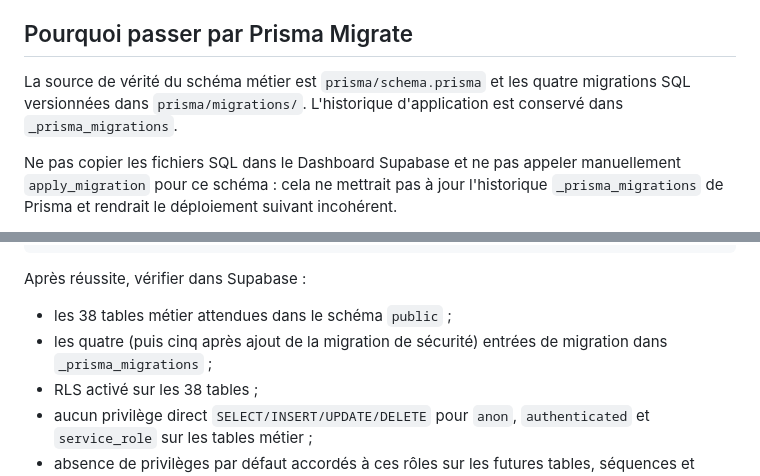
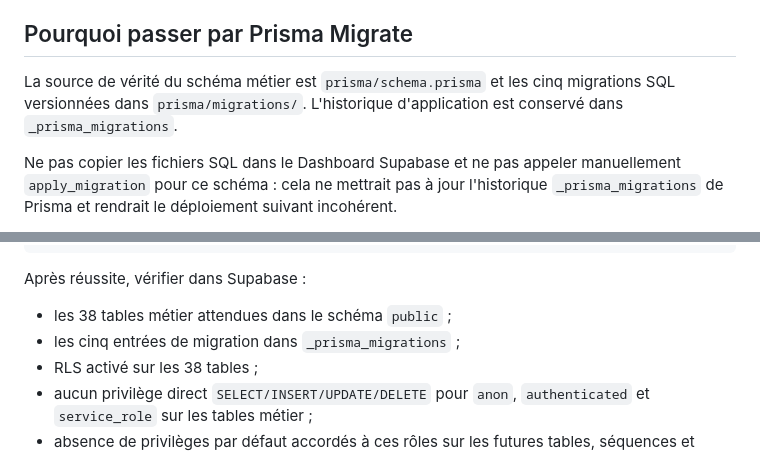
Before and after one commit to fadellba/isieco-report, a Markdown page: docs/deployment/staging-database.md, 2 parts joined by grey strips. Rendered like a GitHub page.

Commit message:
docs(deployment): align staging guide with five migrations

```diff
--- a/docs/deployment/staging-database.md
+++ b/docs/deployment/staging-database.md
@@ -8,7 +8,7 @@ Le bucket privé `isieco-private-media` existe déjà, avec limite 10 MiB et typ
 
 ## Pourquoi passer par Prisma Migrate
 
-La source de vérité du schéma métier est `prisma/schema.prisma` et les quatre migrations SQL versionnées dans `prisma/migrations/`. L'historique d'application est conservé dans `_prisma_migrations`.
+La source de vérité du schéma métier est `prisma/schema.prisma` et les cinq migrations SQL versionnées dans `prisma/migrations/`. L'historique d'application est conservé dans `_prisma_migrations`.
 
 Ne pas copier les fichiers SQL dans le Dashboard Supabase et ne pas appeler manuellement `apply_migration` pour ce schéma : cela ne mettrait pas à jour l'historique `_prisma_migrations` de Prisma et rendrait le déploiement suivant incohérent.
 
@@ -45,7 +45,7 @@ pnpm exec prisma migrate status
 Après réussite, vérifier dans Supabase :
 
 - les 38 tables métier attendues dans le schéma `public` ;
-- les quatre (puis cinq après ajout de la migration de sécurité) entrées de migration dans `_prisma_migrations` ;
+- les cinq entrées de migration dans `_prisma_migrations` ;
 - RLS activé sur les 38 tables ;
 - aucun privilège direct `SELECT/INSERT/UPDATE/DELETE` pour `anon`, `authenticated` et `service_role` sur les tables métier ;
 - absence de privilèges par défaut accordés à ces rôles sur les futures tables, séquences et fonctions.
```
